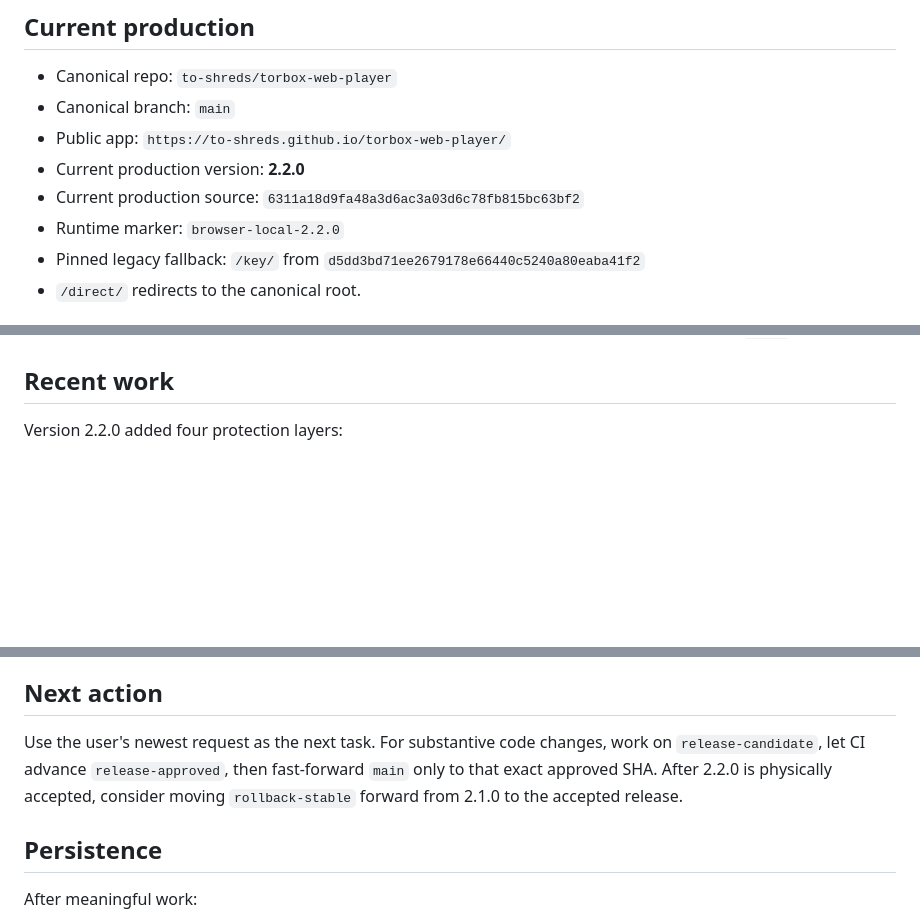
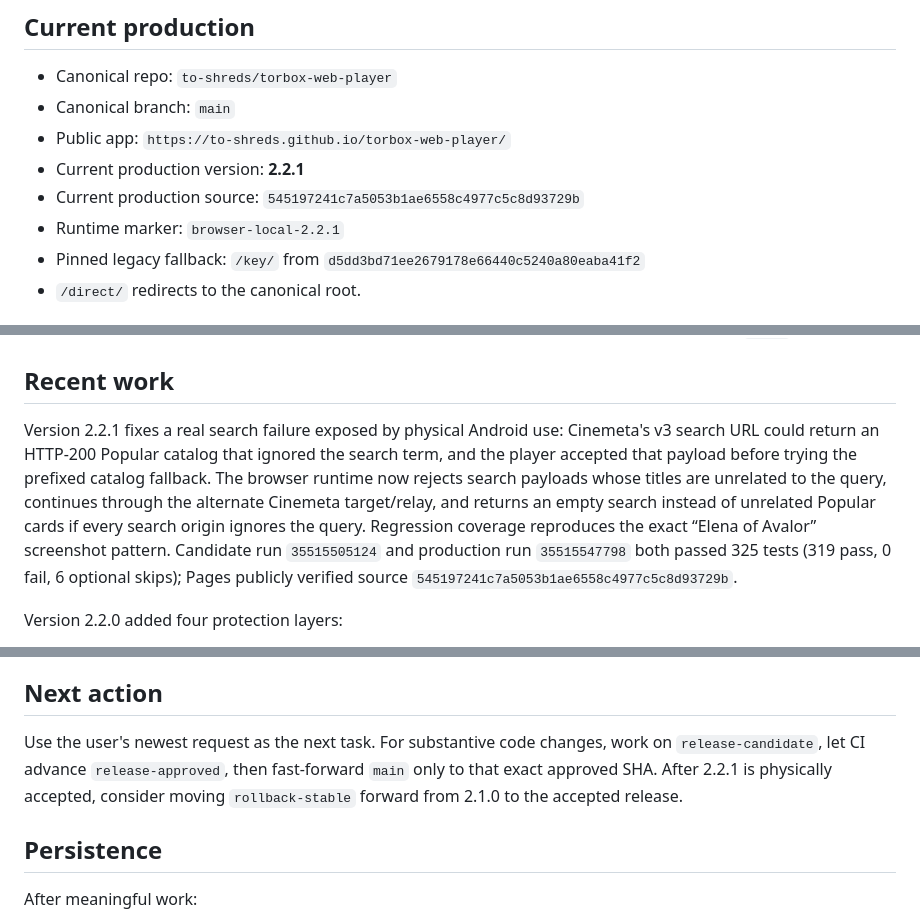
Before and after one commit to to-shreds/torbox-web-player, a Markdown page: HANDOFF.md, 3 parts joined by grey strips. GitHub-like rendering; blank space fills up the shorter version.

Commit message:
Update handoff for 2.2.1 Cinemeta search repair

```diff
--- a/HANDOFF.md
+++ b/HANDOFF.md
@@ -16,9 +16,9 @@ If this file conflicts with the repo, the repo controls substance. If it conflic
 - Canonical repo: `to-shreds/torbox-web-player`
 - Canonical branch: `main`
 - Public app: `https://to-shreds.github.io/torbox-web-player/`
-- Current production version: **2.2.0**
-- Current production source: `6311a18d9fa48a3d6ac3a03d6c78fb815bc63bf2`
-- Runtime marker: `browser-local-2.2.0`
+- Current production version: **2.2.1**
+- Current production source: `545197241c7a5053b1ae6558c4977c5c8d93729b`
+- Runtime marker: `browser-local-2.2.1`
 - Pinned legacy fallback: `/key/` from `d5dd3bd71ee2679178e66440c5240a80eaba41f2`
 - `/direct/` redirects to the canonical root.
 
@@ -29,6 +29,8 @@ The normal experience is browser-local, simple by default, and one-tap for playb
 Preserve: browse/search, title and episode UI, automatic source choice, direct TorBox CDN playback, audio-aware source ranking, Continue Watching with individual removal and resume rewind, My List, Next Up, auto-next, recovery, per-title quality, source learning, pause overlay, Still Watching, sleep timer, Kid Mode, backendless setup transfer, diagnostics, PWA/update repair, Render/Cloudflare bridge redundancy, and the pinned `/key/` fallback.
 
 ## Recent work
+
+Version 2.2.1 fixes a real search failure exposed by physical Android use: Cinemeta's v3 search URL could return an HTTP-200 Popular catalog that ignored the search term, and the player accepted that payload before trying the prefixed catalog fallback. The browser runtime now rejects search payloads whose titles are unrelated to the query, continues through the alternate Cinemeta target/relay, and returns an empty search instead of unrelated Popular cards if every search origin ignores the query. Regression coverage reproduces the exact “Elena of Avalor” screenshot pattern. Candidate run `35515505124` and production run `35515547798` both passed 325 tests (319 pass, 0 fail, 6 optional skips); Pages publicly verified source `545197241c7a5053b1ae6558c4977c5c8d93729b`.
 
 Version 2.2.0 added four protection layers:
 
@@ -51,7 +53,7 @@ Preserve completed work. Make the smallest reliable change. Before fixing a regr
 
 ## Next action
 
-Use the user's newest request as the next task. For substantive code changes, work on `release-candidate`, let CI advance `release-approved`, then fast-forward `main` only to that exact approved SHA. After 2.2.0 is physically accepted, consider moving `rollback-stable` forward from 2.1.0 to the accepted release.
+Use the user's newest request as the next task. For substantive code changes, work on `release-candidate`, let CI advance `release-approved`, then fast-forward `main` only to that exact approved SHA. After 2.2.1 is physically accepted, consider moving `rollback-stable` forward from 2.1.0 to the accepted release.
 
 ## Persistence
 
```
